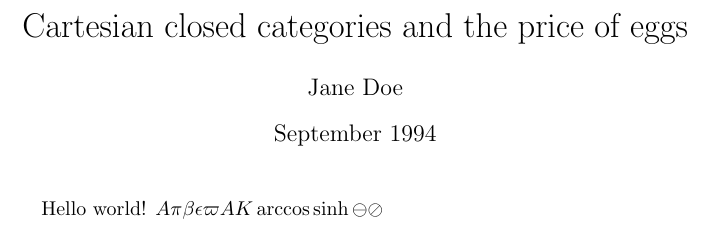
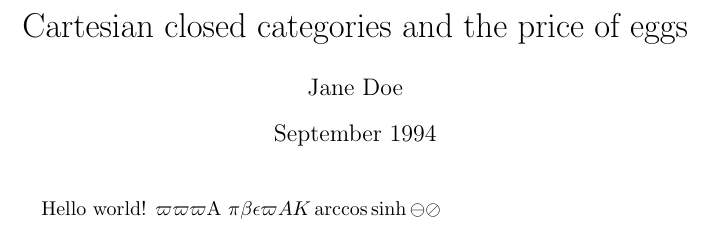
Before and after one commit to MatthewHuet/INFO1111_LaTeX, a LaTeX document (firstLaTeX.tex): part of the page, cut so that both start at the same text. Compiled offline with pdfLaTeX.

Commit message:
added some stuff

```diff
--- a/firstLaTeX.tex
+++ b/firstLaTeX.tex
@@ -4,6 +4,6 @@
 \date{September 1994}
 \begin{document}
    \maketitle
-   Hello world!
+   Hello world! $\varpi \varpi \varpi
    $A \pi \beta \epsilon \varpi A K \arccos \sinh \ominus \oslash $
 \end{document}
```
Also changed, not shown: Untitled-1.txt (added, +1 -0 lines), firstLaTeX.pdf, 3 other files.
